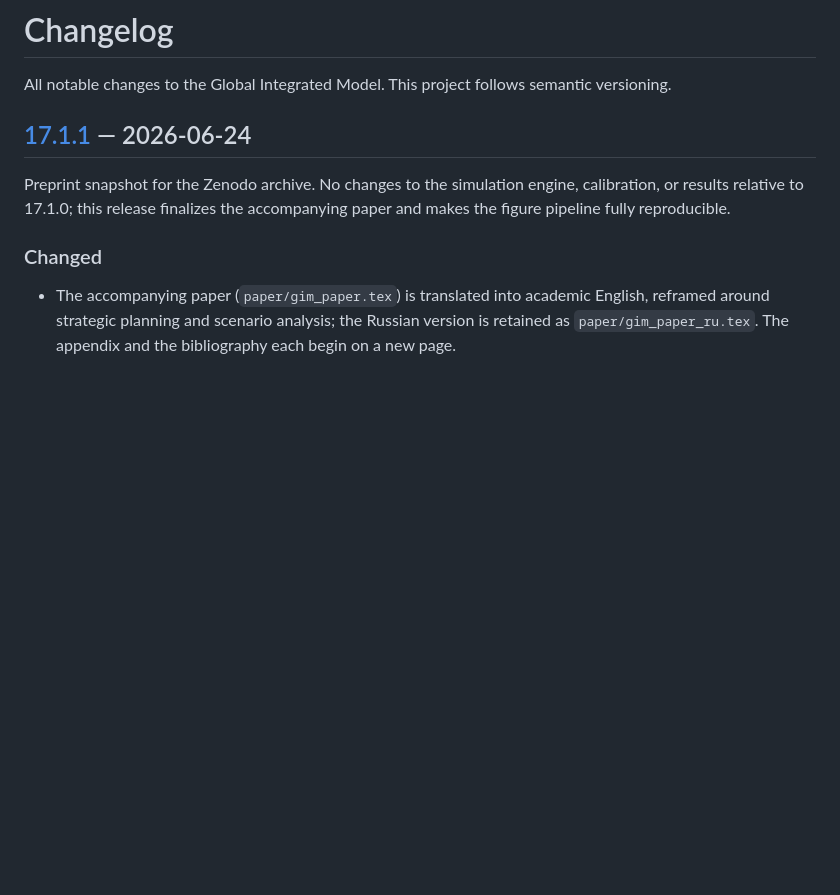
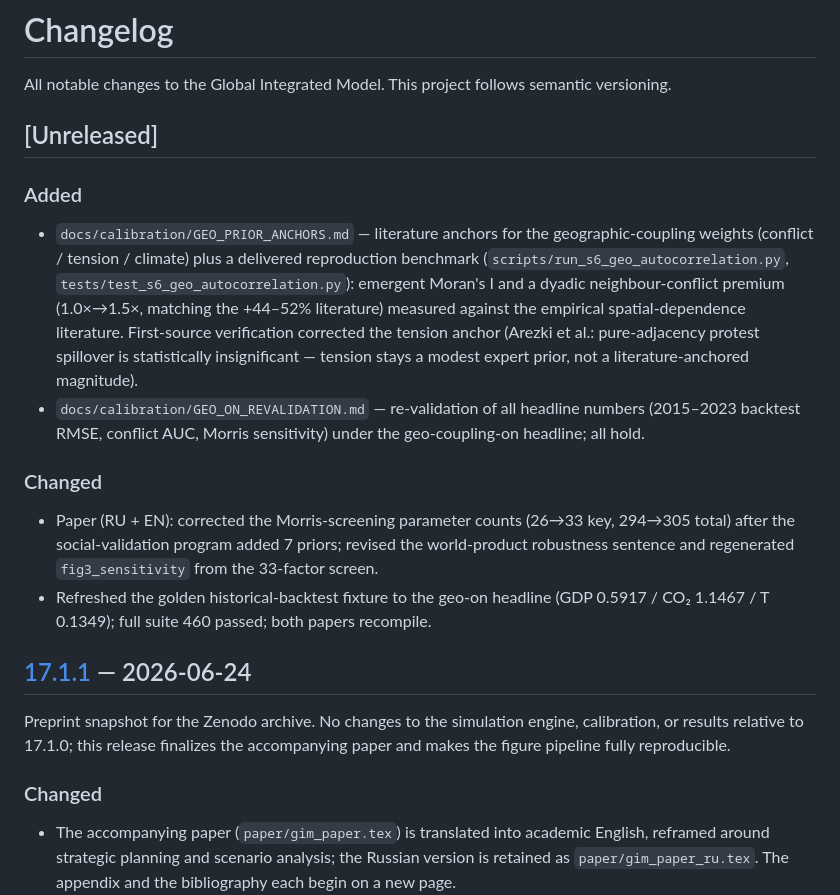
Before and after one commit to Theclimateguy/GIM, a Markdown page: CHANGELOG.md, the part around the change. Rendered like a GitHub page; blank space fills up the shorter version.

```diff
--- a/CHANGELOG.md
+++ b/CHANGELOG.md
@@ -1,6 +1,28 @@
 # Changelog
 
 All notable changes to the Global Integrated Model. This project follows semantic versioning.
+
+## [Unreleased]
+
+### Added
+
+- `docs/calibration/GEO_PRIOR_ANCHORS.md` — literature anchors for the geographic-coupling weights
+  (conflict / tension / climate) plus a delivered reproduction benchmark
+  (`scripts/run_s6_geo_autocorrelation.py`, `tests/test_s6_geo_autocorrelation.py`): emergent Moran's I
+  and a dyadic neighbour-conflict premium (1.0×→1.5×, matching the +44–52% literature) measured against
+  the empirical spatial-dependence literature. First-source verification corrected the tension anchor
+  (Arezki et al.: pure-adjacency protest spillover is statistically insignificant — tension stays a
+  modest expert prior, not a literature-anchored magnitude).
+- `docs/calibration/GEO_ON_REVALIDATION.md` — re-validation of all headline numbers (2015–2023 backtest
+  RMSE, conflict AUC, Morris sensitivity) under the geo-coupling-on headline; all hold.
+
+### Changed
+
+- Paper (RU + EN): corrected the Morris-screening parameter counts (26→33 key, 294→305 total) after the
+  social-validation program added 7 priors; revised the world-product robustness sentence and
+  regenerated `fig3_sensitivity` from the 33-factor screen.
+- Refreshed the golden historical-backtest fixture to the geo-on headline (GDP 0.5917 / CO₂ 1.1467 /
+  T 0.1349); full suite 460 passed; both papers recompile.
 
 ## [17.1.1] — 2026-06-24
 
```
Also changed, not shown: docs/README.md (+3 -0 lines), docs/calibration/GEO_ON_REVALIDATION.md (added, +63 -0 lines), docs/calibration/GEO_PRIOR_ANCHORS.md (added, +263 -0 lines), docs/calibration/SOCIAL_VALIDATION_PROGRAM.md (+11 -0 lines), paper/figures/fig3_sensitivity.png, 10 other files.
